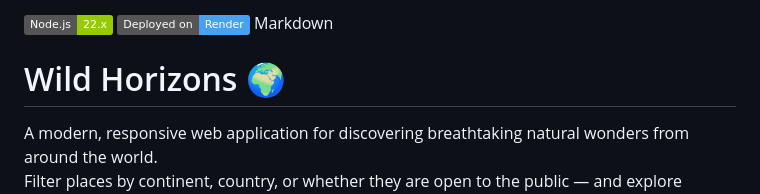
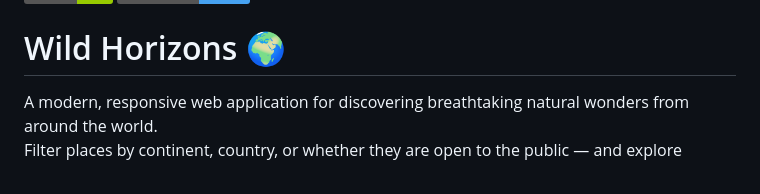
Before and after one commit to Muhammad-Zubair796/Web-Dev, a Markdown page: Node API/README.md, the part around the change. Drawn GitHub-style; badges without logos.

```diff
--- a/Node API/README.md
+++ b/Node API/README.md
@@ -1,6 +1,6 @@
 [![Node.js](https://img.shields.io/badge/Node.js-22.x-green?logo=node.js&logoColor=white)](https://nodejs.org)
 [![Render](https://img.shields.io/badge/Deployed%20on-Render-46a2f1?logo=render&logoColor=white)](https://render.com)
-Markdown
+
 # Wild Horizons 🌍
 
 A modern, responsive web application for discovering breathtaking natural wonders from around the world.
```
